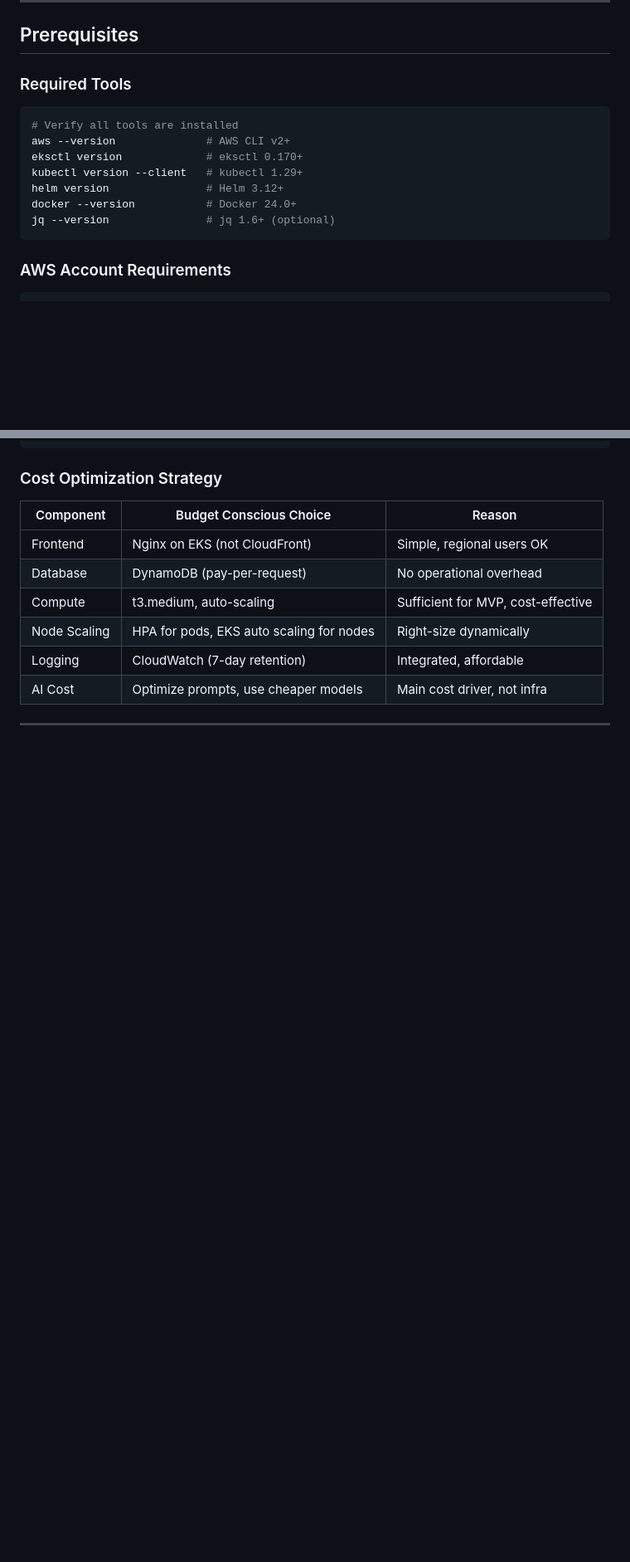
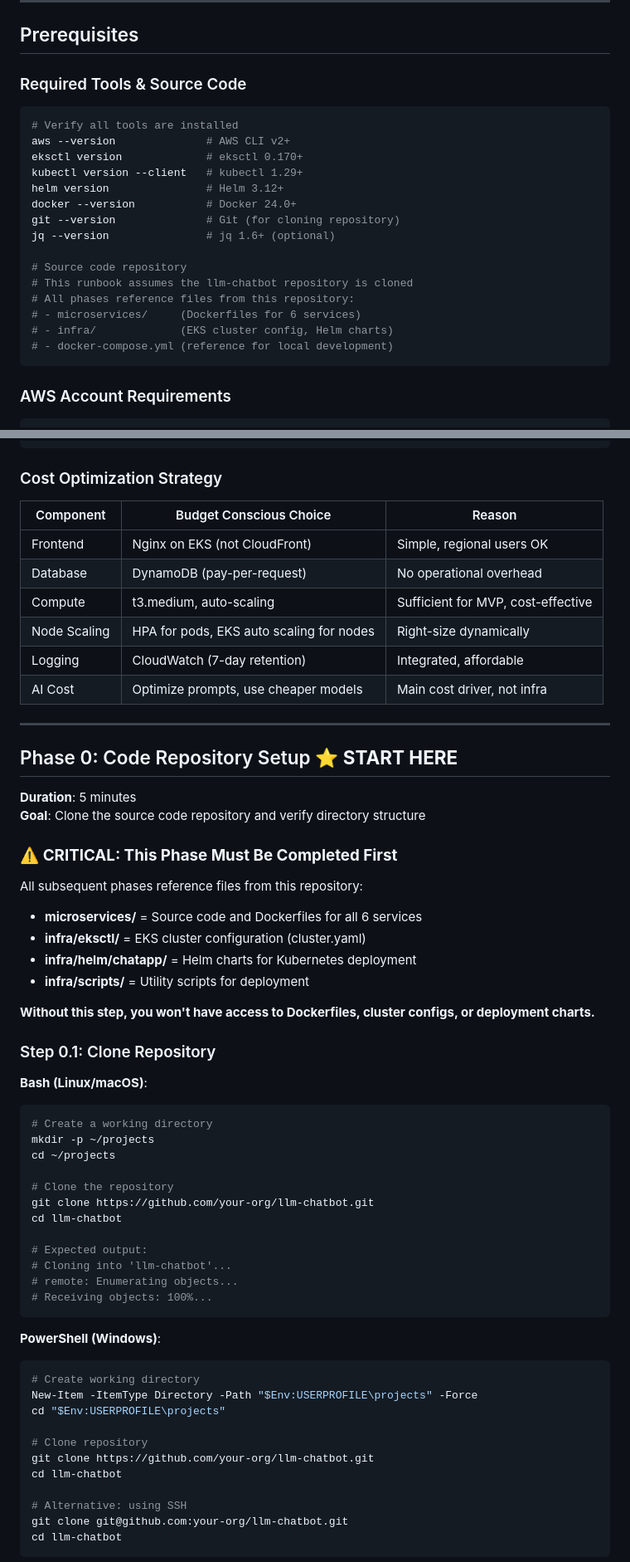
Before and after one commit to ybhandarims/llm-chatbot, a Markdown page: infra/INFRASTRUCTURE_RUNBOOK.md, 2 parts joined by grey strips. Shown at 83% size. Drawn GitHub-style; blank space fills up the shorter version.

````diff
--- a/infra/INFRASTRUCTURE_RUNBOOK.md
+++ b/infra/INFRASTRUCTURE_RUNBOOK.md
@@ -25,7 +26,7 @@
 
 ## Prerequisites
 
-### Required Tools
+### Required Tools & Source Code
 
 ```bash
 # Verify all tools are installed
@@ -34,7 +35,15 @@ eksctl version             # eksctl 0.170+
 kubectl version --client   # kubectl 1.29+
 helm version               # Helm 3.12+
 docker --version           # Docker 24.0+
+git --version              # Git (for cloning repository)
 jq --version               # jq 1.6+ (optional)
+
+# Source code repository
+# This runbook assumes the llm-chatbot repository is cloned
+# All phases reference files from this repository:
+# - microservices/     (Dockerfiles for 6 services)
+# - infra/             (EKS cluster config, Helm charts)
+# - docker-compose.yml (reference for local development)
 ```
 
 ### AWS Account Requirements
@@ -114,3 +123,51 @@ AWS Services:
 
 ---
 
+## Phase 0: Code Repository Setup ⭐ **START HERE**
+
+**Duration**: 5 minutes
+**Goal**: Clone the source code repository and verify directory structure
+
+### ⚠️ **CRITICAL: This Phase Must Be Completed First**
+
+All subsequent phases reference files from this repository:
+- **microservices/** = Source code and Dockerfiles for all 6 services
+- **infra/eksctl/** = EKS cluster configuration (cluster.yaml)
+- **infra/helm/chatapp/** = Helm charts for Kubernetes deployment
+- **infra/scripts/** = Utility scripts for deployment
+
+**Without this step, you won't have access to Dockerfiles, cluster configs, or deployment charts.**
+
+### Step 0.1: Clone Repository
+
+**Bash (Linux/macOS)**:
+```bash
+# Create a working directory
+mkdir -p ~/projects
+cd ~/projects
+
+# Clone the repository
+git clone https://github.com/your-org/llm-chatbot.git
+cd llm-chatbot
+
+# Expected output:
+# Cloning into 'llm-chatbot'...
+# remote: Enumerating objects...
+# Receiving objects: 100%...
+```
+
+**PowerShell (Windows)**:
+```powershell
+# Create working directory
+New-Item -ItemType Directory -Path "$Env:USERPROFILE\projects" -Force
+cd "$Env:USERPROFILE\projects"
+
+# Clone repository
+git clone https://github.com/your-org/llm-chatbot.git
+cd llm-chatbot
+
+# Alternative: using SSH
+git clone git@github.com:your-org/llm-chatbot.git
+cd llm-chatbot
+```
+
````
Also changed, not shown: other parts of infra/INFRASTRUCTURE_RUNBOOK.md (+140 -21 lines).
